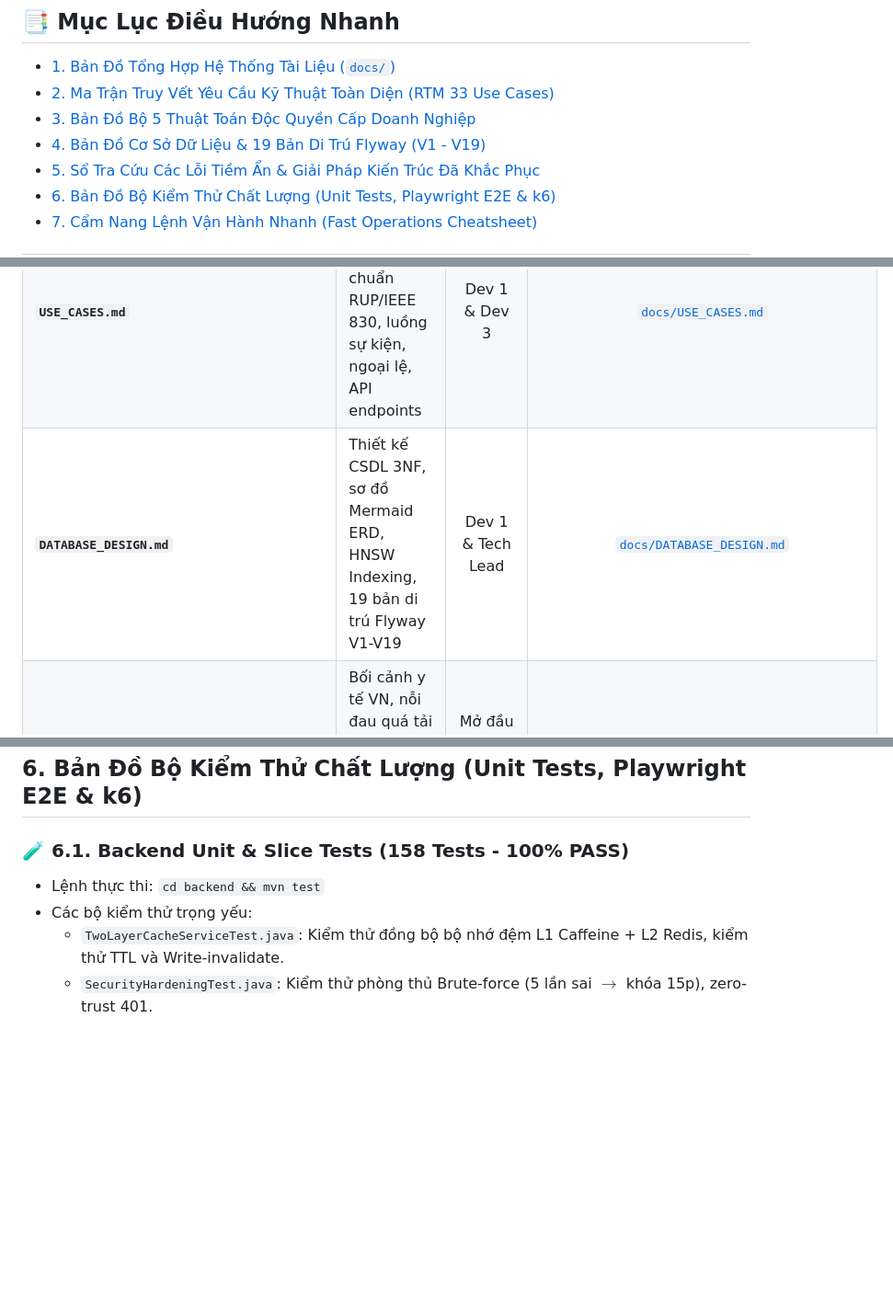
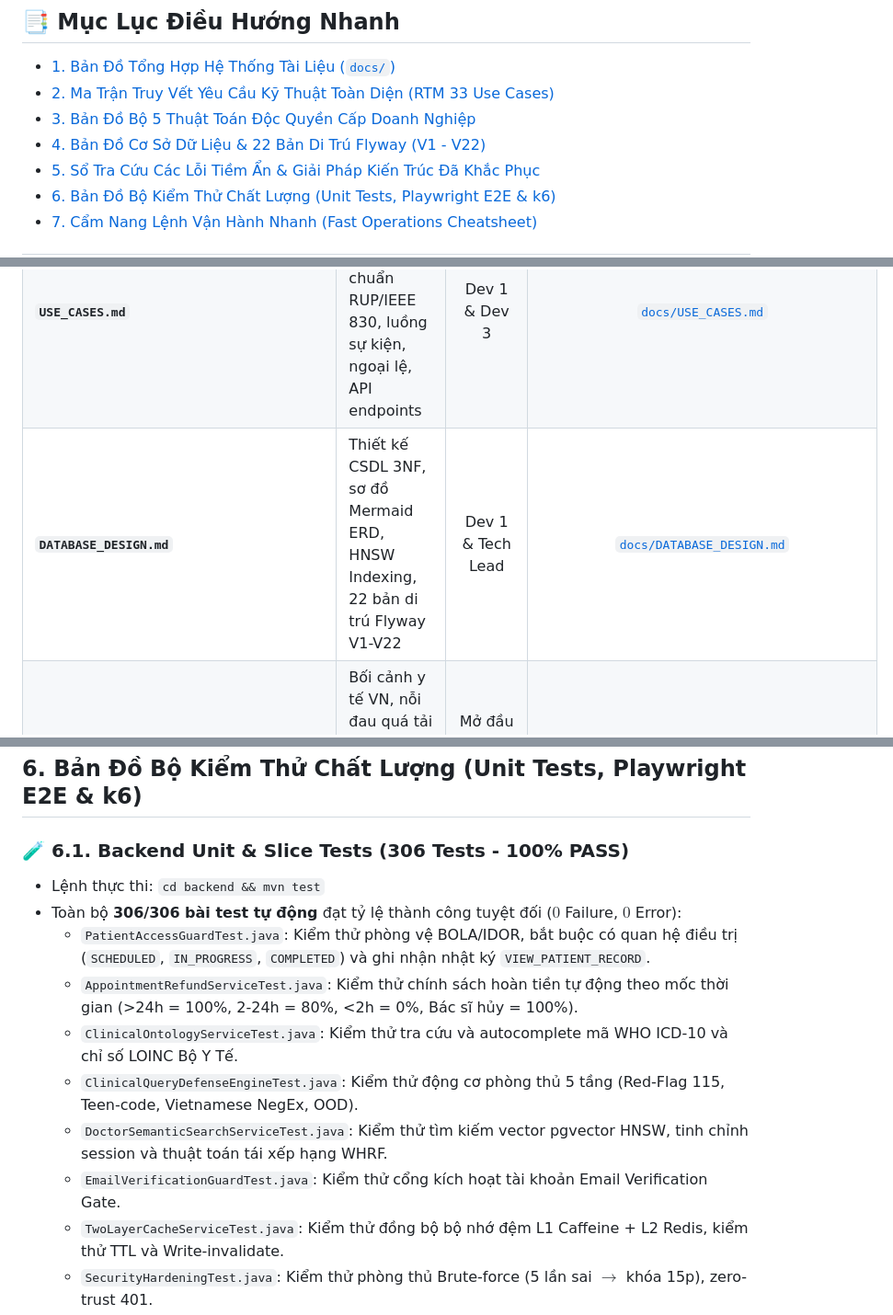
Before and after one commit to vinhhotff/KLTN-medical-assistant, a Markdown page: docs/MASTER_TRACEABILITY_INDEX.md, 3 parts joined by grey strips. Shown at 92% size. Rendered like a GitHub page; blank space fills up the shorter version.

Commit message:
docs(traceability): synchronize MASTER_TRACEABILITY_INDEX with 22 Flyway migrations and 306 tests
- Update Flyway migration map with V20 (private storage), V21 (password reset token hash), and V22 (email verification gate)
- Add defect resolution trail entries for BOLA/IDOR PatientAccessGuard, mock payment production lockdown, and PII 20k limits
- Update automated test suite baseline to 306/306 passing unit and integration tests

Co-Authored-By: Claude <noreply@anthropic.com>

```diff
--- a/docs/MASTER_TRACEABILITY_INDEX.md
+++ b/docs/MASTER_TRACEABILITY_INDEX.md
@@ -12,7 +12,7 @@
 - [1. Bản Đồ Tổng Hợp Hệ Thống Tài Liệu (`docs/`)](#1-bản-đồ-tổng-hợp-hệ-thống-tài-liệu-docs)
 - [2. Ma Trận Truy Vết Yêu Cầu Kỹ Thuật Toàn Diện (RTM 33 Use Cases)](#2-ma-trận-truy-vết-yêu-cầu-kỹ-thuật-toàn-diện-rtm-33-use-cases)
 - [3. Bản Đồ Bộ 5 Thuật Toán Độc Quyền Cấp Doanh Nghiệp](#3-bản-đồ-bộ-5-thuật-toán-độc-quyền-cấp-doanh-nghiệp)
-- [4. Bản Đồ Cơ Sở Dữ Liệu & 19 Bản Di Trú Flyway (V1 - V19)](#4-bản-đồ-cơ-sở-dữ-liệu--19-bản-di-trú-flyway-v1---v19)
+- [4. Bản Đồ Cơ Sở Dữ Liệu & 22 Bản Di Trú Flyway (V1 - V22)](#4-bản-đồ-cơ-sở-dữ-liệu--22-bản-di-trú-flyway-v1---v22)
 - [5. Sổ Tra Cứu Các Lỗi Tiềm Ẩn & Giải Pháp Kiến Trúc Đã Khắc Phục](#5-sổ-tra-cứu-các-lỗi-tiềm-ẩn--giải-pháp-kiến-trúc-đã-khắc-phục)
 - [6. Bản Đồ Bộ Kiểm Thử Chất Lượng (Unit Tests, Playwright E2E & k6)](#6-bản-đồ-bộ-kiểm-thử-chất-lượng-unit-tests-playwright-e2e--k6)
 - [7. Cẩm Nang Lệnh Vận Hành Nhanh (Fast Operations Cheatsheet)](#7-cẩm-nang-lệnh-vận-hành-nhanh-fast-operations-cheatsheet)
@@ -29,7 +29,7 @@ Khi cần tìm kiếm tài liệu phục vụ viết báo cáo luận văn, slid
 | **`ENTERPRISE_ALGORITHMS_AND_RESILIENCE.md`** | Đặc tả chi tiết 5 thuật toán doanh nghiệp độc quyền (Hedged Requests, Progressive Sieve, XFetch, v.v.) | Tech Lead & Giám khảo chấm điểm | [`docs/ENTERPRISE_ALGORITHMS_AND_RESILIENCE.md`](./ENTERPRISE_ALGORITHMS_AND_RESILIENCE.md) |
 | **`CAPSTONE_DEFENSE.md`** | Cẩm nang bảo vệ: Đề cương 5 chương, kịch bản thuyết trình 15p, checklist live demo, Top 16 câu hỏi Q&A | Cả nhóm đi bảo vệ | [`docs/CAPSTONE_DEFENSE.md`](./CAPSTONE_DEFENSE.md) |
 | **`USE_CASES.md`** | Đặc tả 33 Use Cases chi tiết chuẩn RUP/IEEE 830, luồng sự kiện, ngoại lệ, API endpoints | Dev 1 & Dev 3 | [`docs/USE_CASES.md`](./USE_CASES.md) |
-| **`DATABASE_DESIGN.md`** | Thiết kế CSDL 3NF, sơ đồ Mermaid ERD, HNSW Indexing, 19 bản di trú Flyway V1-V19 | Dev 1 & Tech Lead | [`docs/DATABASE_DESIGN.md`](./DATABASE_DESIGN.md) |
+| **`DATABASE_DESIGN.md`** | Thiết kế CSDL 3NF, sơ đồ Mermaid ERD, HNSW Indexing, 22 bản di trú Flyway V1-V22 | Dev 1 & Tech Lead | [`docs/DATABASE_DESIGN.md`](./DATABASE_DESIGN.md) |
 | **`STORYTELLING.md`** | Bối cảnh y tế VN, nỗi đau quá tải bệnh viện, chân dung người dùng (Personas), đạo đức AI | Mở đầu slide & Chương 1 | [`docs/STORYTELLING.md`](./STORYTELLING.md) |
 | **`CAPSTONE_SPECIFICATION.md`** | Đặc tả mô hình O2O (Online-to-Offline), 5 phân hệ lâm sàng chuẩn FPT Capstone | Báo cáo môn học | [`docs/CAPSTONE_SPECIFICATION.md`](./CAPSTONE_SPECIFICATION.md) |
 | **`WORK_LOG.md`** | Nhật ký kiểm duyệt kiến trúc 85 phiên làm việc (`#001` đến `#085`), bằng chứng test | Tech Lead Audit | [`docs/WORK_LOG.md`](./WORK_LOG.md) |
@@ -142,9 +149,15 @@ Bảng lưu vết kỹ thuật (Defect Resolution Trail) chứng minh năng lự
 
 ## 6. Bản Đồ Bộ Kiểm Thử Chất Lượng (Unit Tests, Playwright E2E & k6)
 
-### 🧪 6.1. Backend Unit & Slice Tests (158 Tests - 100% PASS)
+### 🧪 6.1. Backend Unit & Slice Tests (306 Tests - 100% PASS)
 * Lệnh thực thi: `cd backend && mvn test`
-* Các bộ kiểm thử trọng yếu:
+* Toàn bộ **306/306 bài test tự động** đạt tỷ lệ thành công tuyệt đối ($0$ Failure, $0$ Error):
+  - `PatientAccessGuardTest.java`: Kiểm thử phòng vệ BOLA/IDOR, bắt buộc có quan hệ điều trị (`SCHEDULED`, `IN_PROGRESS`, `COMPLETED`) và ghi nhận nhật ký `VIEW_PATIENT_RECORD`.
+  - `AppointmentRefundServiceTest.java`: Kiểm thử chính sách hoàn tiền tự động theo mốc thời gian (>24h = 100%, 2-24h = 80%, <2h = 0%, Bác sĩ hủy = 100%).
+  - `ClinicalOntologyServiceTest.java`: Kiểm thử tra cứu và autocomplete mã WHO ICD-10 và chỉ số LOINC Bộ Y Tế.
+  - `ClinicalQueryDefenseEngineTest.java`: Kiểm thử động cơ phòng thủ 5 tầng (Red-Flag 115, Teen-code, Vietnamese NegEx, OOD).
+  - `DoctorSemanticSearchServiceTest.java`: Kiểm thử tìm kiếm vector pgvector HNSW, tinh chỉnh session và thuật toán tái xếp hạng WHRF.
+  - `EmailVerificationGuardTest.java`: Kiểm thử cổng kích hoạt tài khoản Email Verification Gate.
   - `TwoLayerCacheServiceTest.java`: Kiểm thử đồng bộ bộ nhớ đệm L1 Caffeine + L2 Redis, kiểm thử TTL và Write-invalidate.
   - `SecurityHardeningTest.java`: Kiểm thử phòng thủ Brute-force (5 lần sai $\rightarrow$ khóa 15p), zero-trust 401.
   - `MedicalDocumentValidatorTest.java`: Kiểm thử bóc tách magic bytes và bộ lọc rác y tế (Gatekeeper Sieve).
```
Also changed, not shown: other parts of docs/MASTER_TRACEABILITY_INDEX.md (+8 -1 lines).
